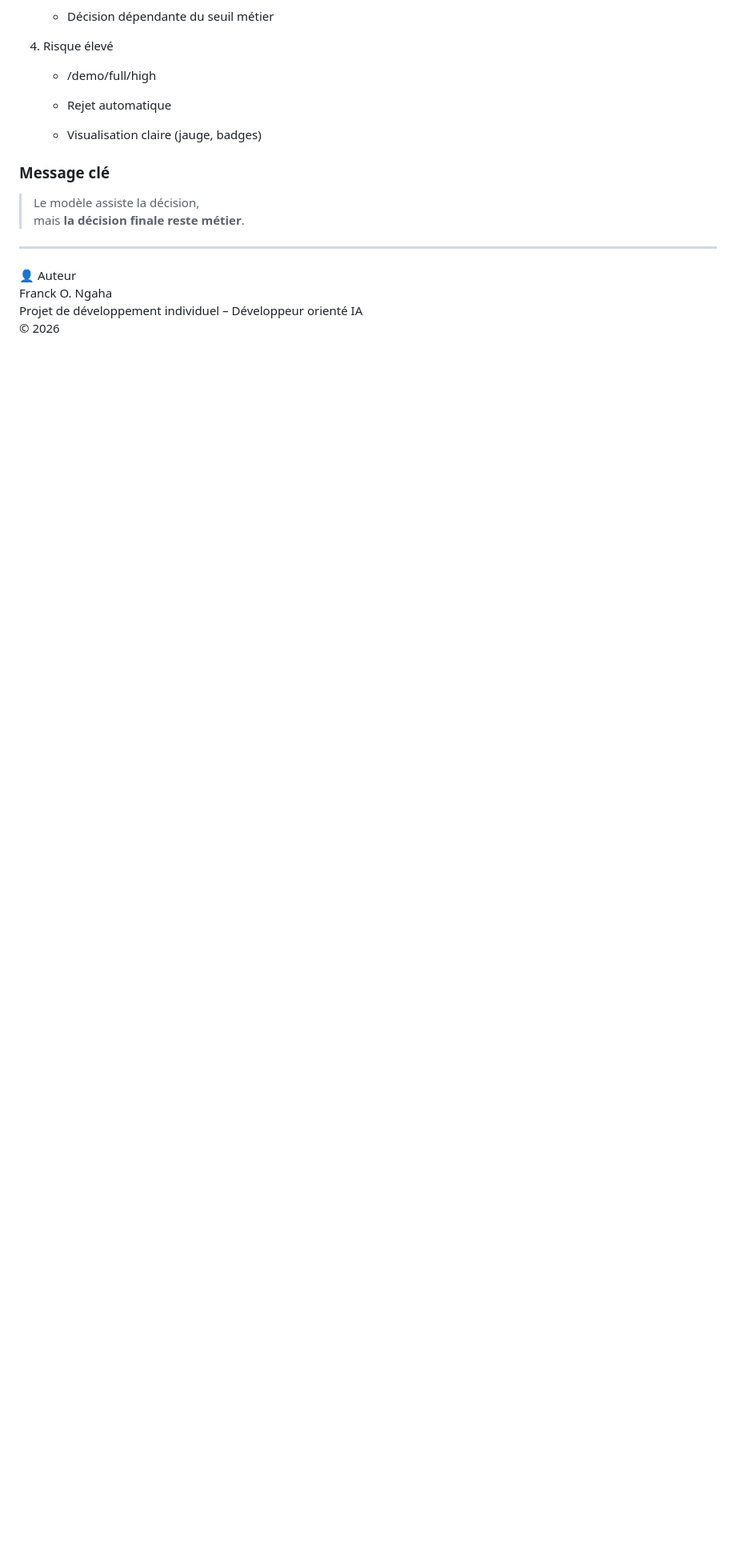
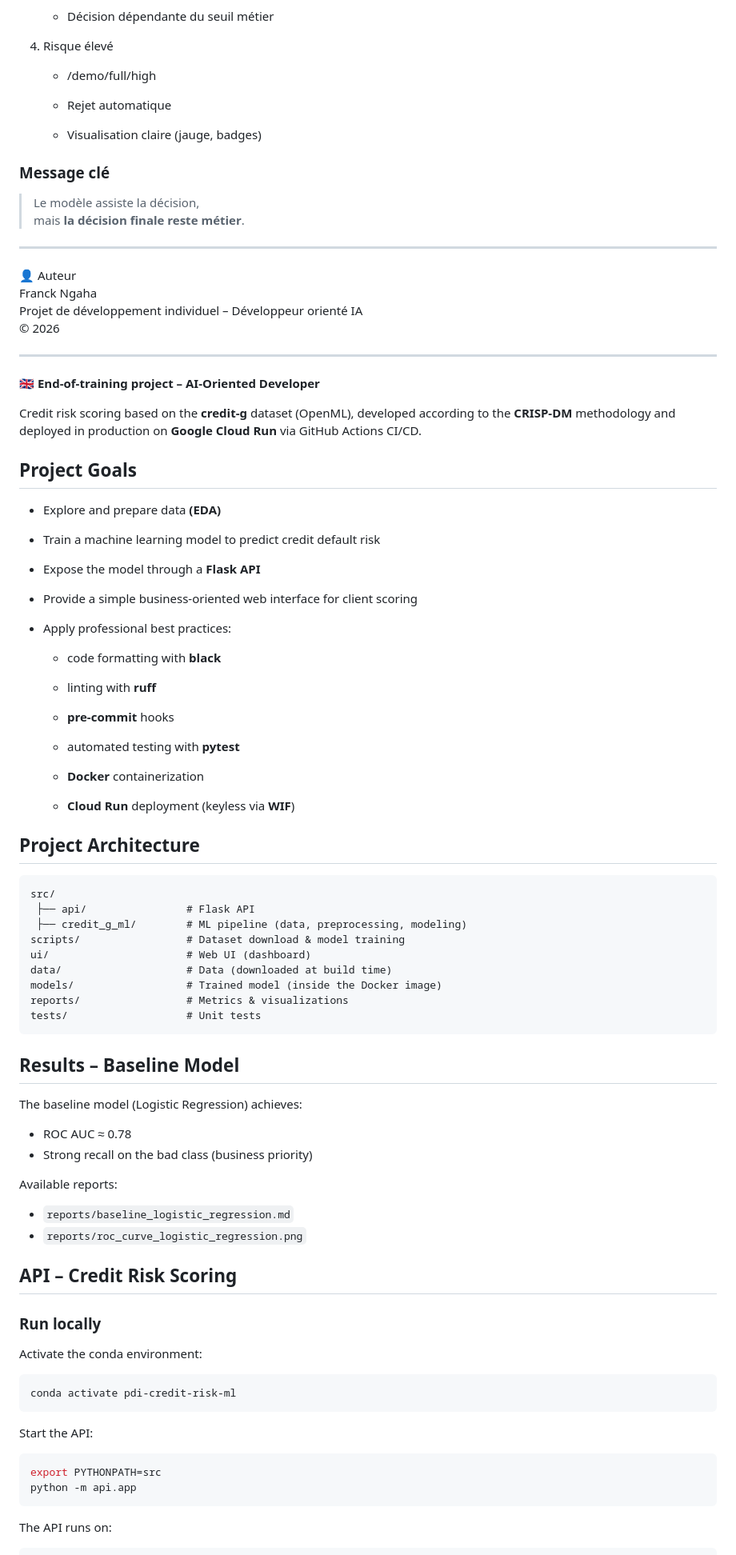
Before and after one commit to fngaha/pdi-credit-risk-ml, a Markdown page: README.md, the part around one of its changes. Shown at 80% size. Rendered like a GitHub page; blank space fills up the shorter version.

Commit message:
docs: add English documentation for project

````diff
--- a/README.md
+++ b/README.md
@@ -262,6 +264,81 @@ https://pdi-credit-risk-ml-mbn4mquhua-ew.a.run.app
 ---
 
 👤 Auteur<br>
-Franck O. Ngaha<br>
+Franck Ngaha<br>
 Projet de développement individuel – Développeur orienté IA<br>
 © 2026
+
+---
+
+**🇬🇧 End-of-training project – AI-Oriented Developer**
+
+Credit risk scoring based on the **credit-g** dataset (OpenML), developed according to the **CRISP-DM** methodology and deployed in production on **Google Cloud Run** via GitHub Actions CI/CD.
+
+## Project Goals
+
+- Explore and prepare data **(EDA)**
+
+- Train a machine learning model to predict credit default risk
+
+- Expose the model through a **Flask API**
+
+- Provide a simple business-oriented web interface for client scoring
+
+- Apply professional best practices:
+
+  - code formatting with **black**
+
+  - linting with **ruff**
+
+  - **pre-commit** hooks
+
+  - automated testing with **pytest**
+
+  - **Docker** containerization
+
+  - **Cloud Run** deployment (keyless via **WIF**)
+
+## Project Architecture
+
+```text
+src/
+ ├── api/                # Flask API
+ ├── credit_g_ml/        # ML pipeline (data, preprocessing, modeling)
+scripts/                 # Dataset download & model training
+ui/                      # Web UI (dashboard)
+data/                    # Data (downloaded at build time)
+models/                  # Trained model (inside the Docker image)
+reports/                 # Metrics & visualizations
+tests/                   # Unit tests
+```
+
+## Results – Baseline Model
+
+The baseline model (Logistic Regression) achieves:
+
+- ROC AUC ≈ 0.78
+- Strong recall on the bad class (business priority)
+
+Available reports:
+- `reports/baseline_logistic_regression.md`
+- `reports/roc_curve_logistic_regression.png`
+
+## API – Credit Risk Scoring
+
+### Run locally
+
+Activate the conda environment:
+
+```bash
+conda activate pdi-credit-risk-ml
+```
+
+Start the API:
+
+```bash
+export PYTHONPATH=src
+python -m api.app
+```
+
+The API runs on:
+
````
Also changed, not shown: other parts of README.md (+193 -1 lines).
